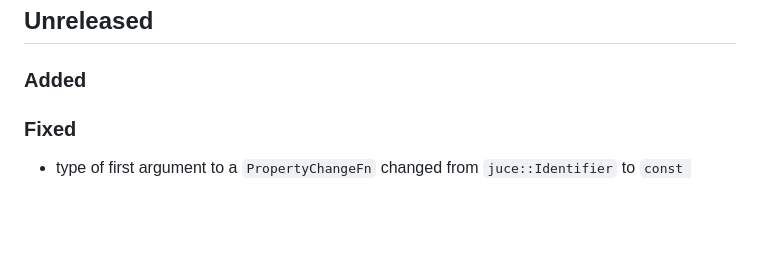
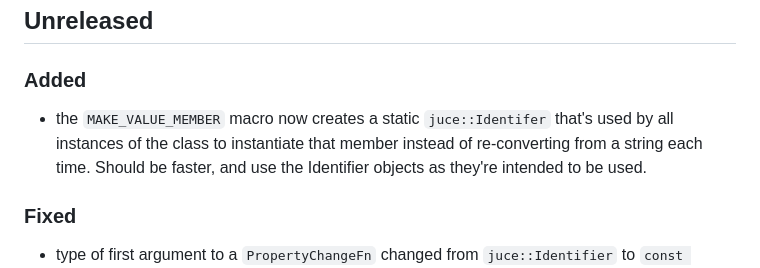
Before and after one commit to bgporter/cello, a Markdown page: CHANGELOG.md, the part around the change. Drawn GitHub-style; blank space fills up the shorter version.

Commit message:
update CHANGELOG

```diff
--- a/CHANGELOG.md
+++ b/CHANGELOG.md
@@ -8,6 +8,8 @@ and this project adheres to [Semantic Versioning](https://semver.org/spec/v2.0.0
 ## Unreleased
 
 ### Added
+
+- the `MAKE_VALUE_MEMBER` macro now creates a static `juce::Identifer` that's used by all instances of the class to instantiate that member instead of re-converting from a string each time. Should be faster, and use the Identifier objects as they're intended to be used.
 
 ### Fixed
 
```
